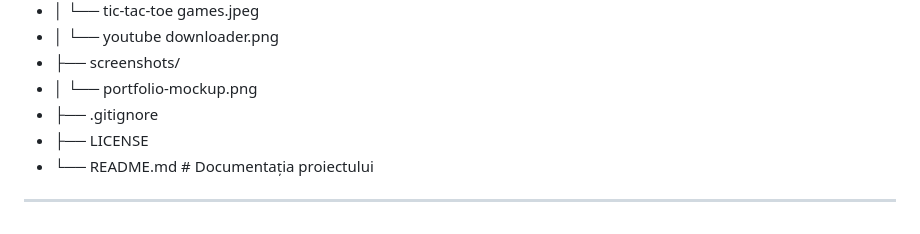
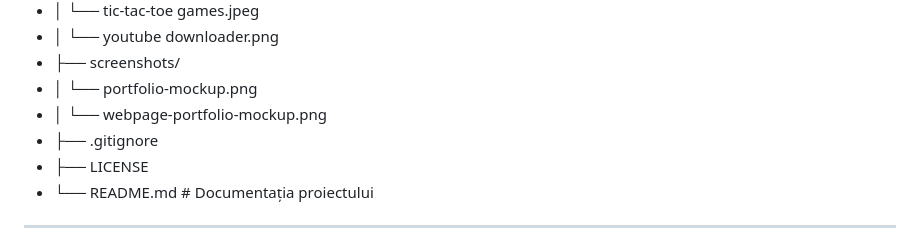
Before and after one commit to xAndreiix/Portofoliu_Personal, a Markdown page: README.md, the part around one of its changes. GitHub-like rendering.

```diff
--- a/README.md
+++ b/README.md
@@ -76,6 +82,7 @@ Acest proiect este un website static creat în HTML, CSS și JavaScript, destina
 - │   └── youtube downloader.png
 - ├── screenshots/
 - │   └── portfolio-mockup.png
+- │   └── webpage-portfolio-mockup.png
 - ├── .gitignore
 - ├── LICENSE
 - └── README.md # Documentația proiectului
```
Also changed, not shown: other parts of README.md (+6 -0 lines).
